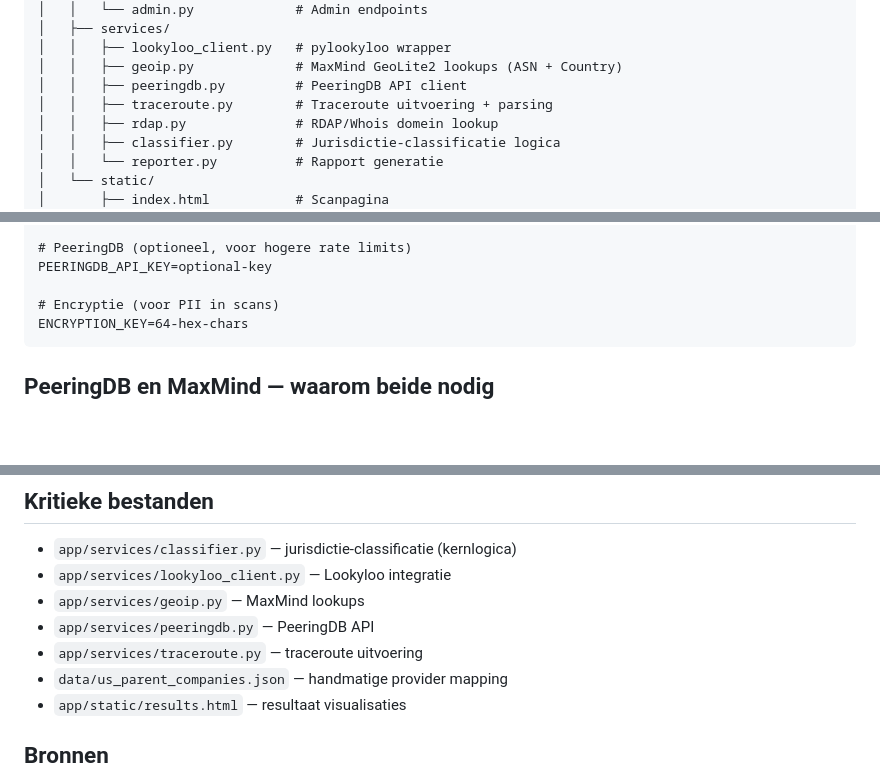
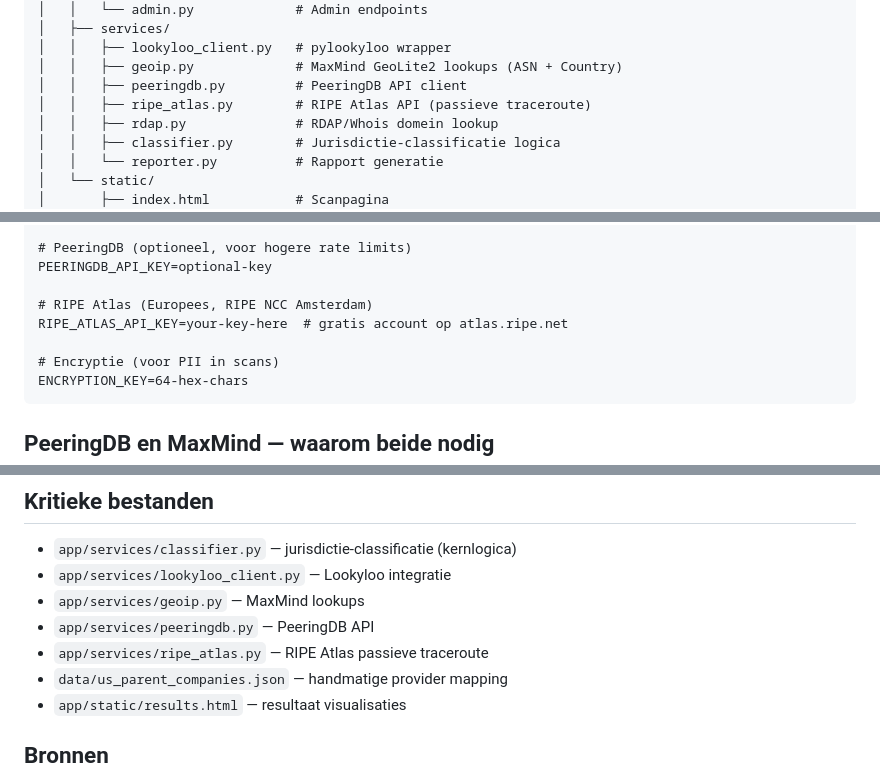
Before and after one commit to rwrw01/Claudecodedingetjes, a Markdown page: plans/soevereinscan-plan.md, 3 parts joined by grey strips. GitHub-like rendering; blank space fills up the shorter version.

````diff
--- a/plans/soevereinscan-plan.md
+++ b/plans/soevereinscan-plan.md
@@ -115,7 +115,7 @@ soevereinscan/
 │   │   ├── lookyloo_client.py   # pylookyloo wrapper
 │   │   ├── geoip.py             # MaxMind GeoLite2 lookups (ASN + Country)
 │   │   ├── peeringdb.py         # PeeringDB API client
-│   │   ├── traceroute.py        # Traceroute uitvoering + parsing
+│   │   ├── ripe_atlas.py        # RIPE Atlas API (passieve traceroute)
 │   │   ├── rdap.py              # RDAP/Whois domein lookup
 │   │   ├── classifier.py        # Jurisdictie-classificatie logica
 │   │   └── reporter.py          # Rapport generatie
@@ -302,6 +334,9 @@ GEOLITE2_COUNTRY_PATH=/data/GeoLite2-Country.mmdb
 # PeeringDB (optioneel, voor hogere rate limits)
 PEERINGDB_API_KEY=optional-key
 
+# RIPE Atlas (Europees, RIPE NCC Amsterdam)
+RIPE_ATLAS_API_KEY=your-key-here  # gratis account op atlas.ripe.net
+
 # Encryptie (voor PII in scans)
 ENCRYPTION_KEY=64-hex-chars
 ```
@@ -327,7 +362,7 @@ ENCRYPTION_KEY=64-hex-chars
 - `app/services/lookyloo_client.py` — Lookyloo integratie
 - `app/services/geoip.py` — MaxMind lookups
 - `app/services/peeringdb.py` — PeeringDB API
-- `app/services/traceroute.py` — traceroute uitvoering
+- `app/services/ripe_atlas.py` — RIPE Atlas passieve traceroute
 - `data/us_parent_companies.json` — handmatige provider mapping
 - `app/static/results.html` — resultaat visualisaties
 
````
Also changed, not shown: other parts of plans/soevereinscan-plan.md (+45 -13 lines).
